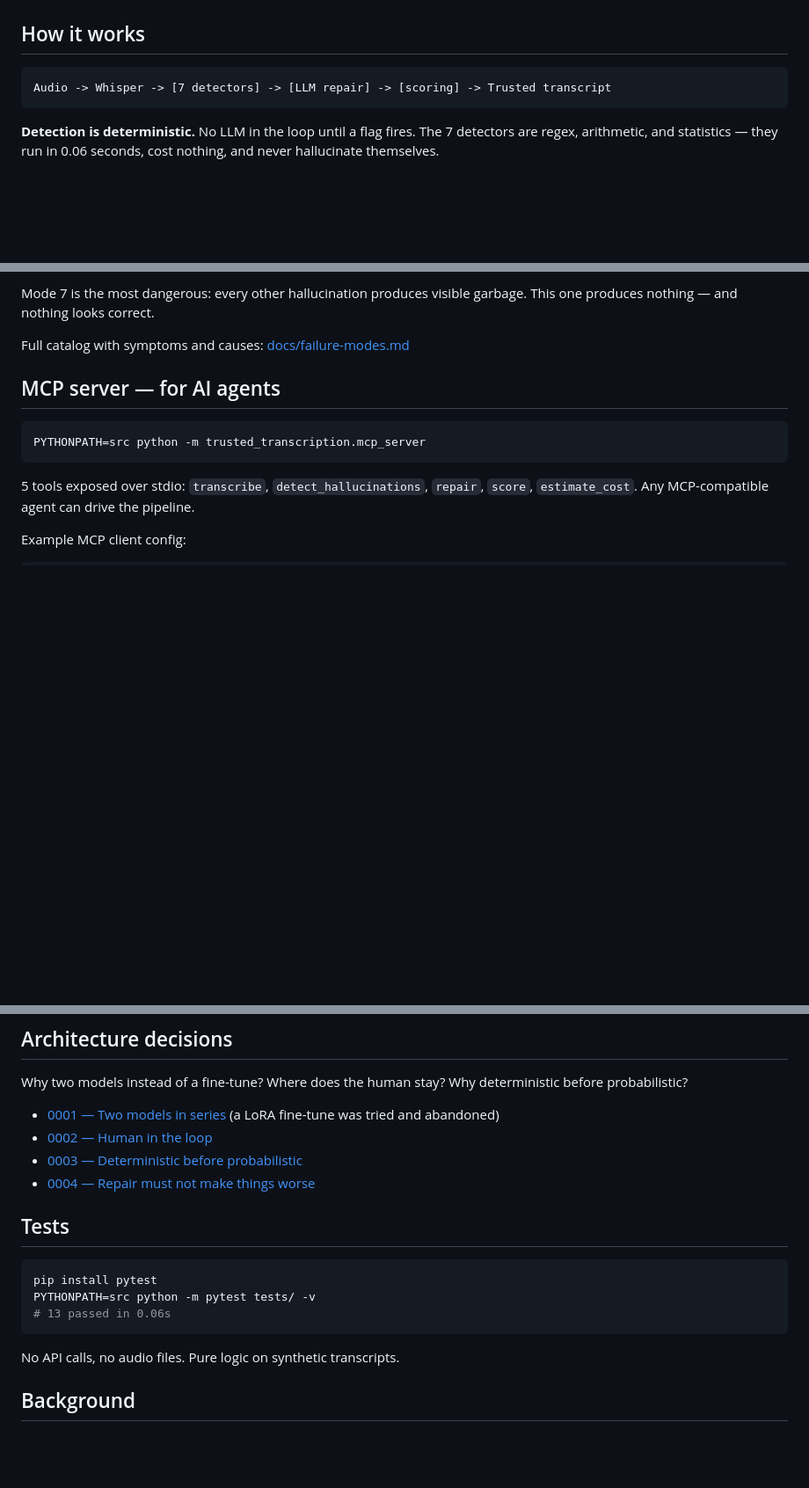
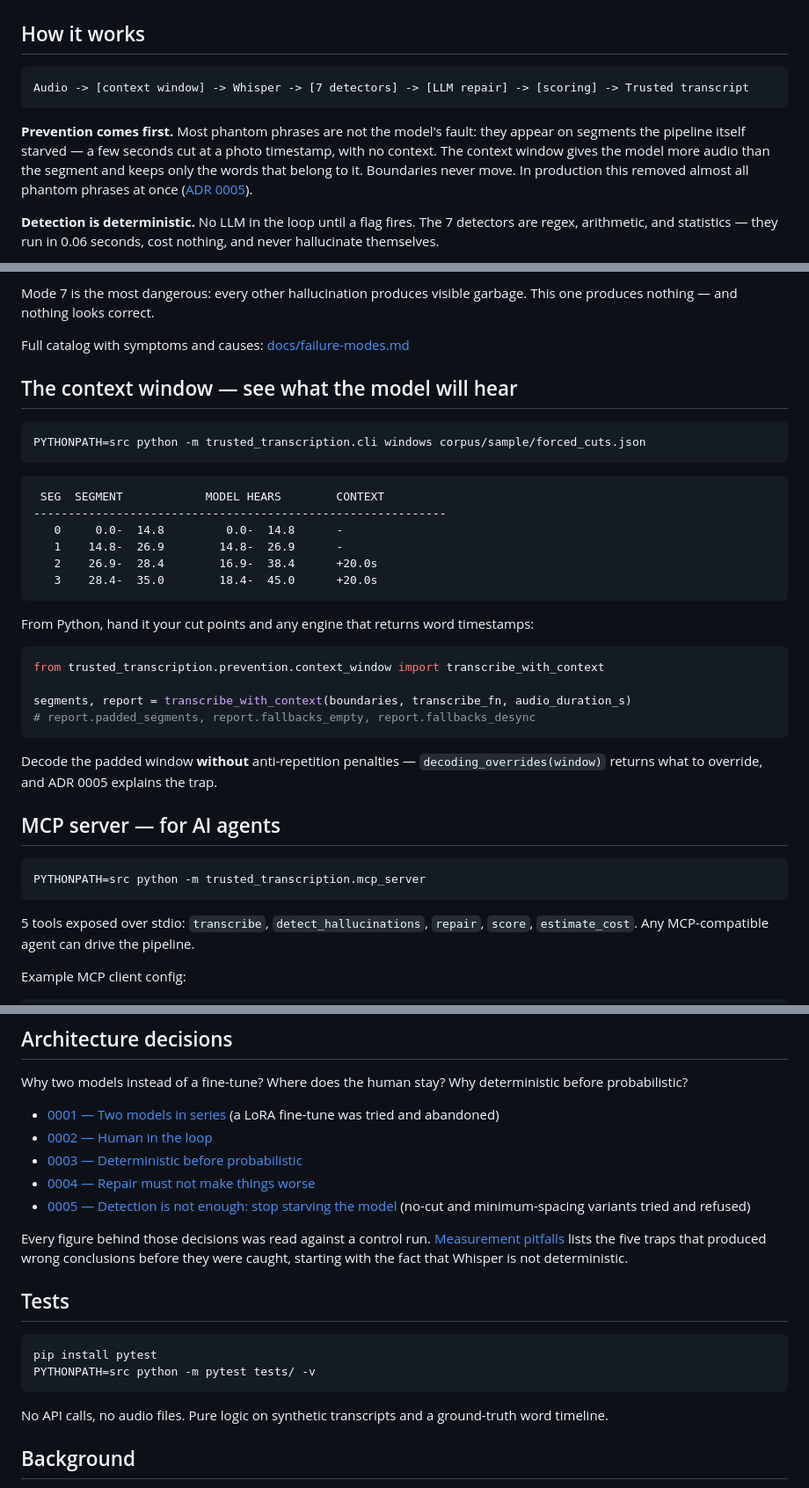
Before and after one commit to Guillain-RDCDE/Trusted-Transcription, a Markdown page: docs/REFERENCE.md, 3 parts joined by grey strips. Shown at 88% size. Rendered like a GitHub page; blank space fills up the shorter version.

Commit message:
Reference: prevention section, tt windows example and the measurement pitfalls
Also drops the hard-coded test count from the tests section: it goes
stale with every added test.

````diff
--- a/docs/REFERENCE.md
+++ b/docs/REFERENCE.md
@@ -7,8 +7,10 @@
 ## How it works
 
 ```
-Audio -> Whisper -> [7 detectors] -> [LLM repair] -> [scoring] -> Trusted transcript
+Audio -> [context window] -> Whisper -> [7 detectors] -> [LLM repair] -> [scoring] -> Trusted transcript
 ```
+
+**Prevention comes first.** Most phantom phrases are not the model's fault: they appear on segments the pipeline itself starved — a few seconds cut at a photo timestamp, with no context. The context window gives the model more audio than the segment and keeps only the words that belong to it. Boundaries never move. In production this removed almost all phantom phrases at once ([ADR 0005](adr/0005-context-window-for-short-segments.md)).
 
 **Detection is deterministic.** No LLM in the loop until a flag fires. The 7 detectors are regex, arithmetic, and statistics — they run in 0.06 seconds, cost nothing, and never hallucinate themselves.
 
@@ -31,6 +33,32 @@ Audio -> Whisper -> [7 detectors] -> [LLM repair] -> [scoring] -> Trusted transc
 Mode 7 is the most dangerous: every other hallucination produces visible garbage. This one produces nothing — and nothing looks correct.
 
 Full catalog with symptoms and causes: [docs/failure-modes.md](../docs/failure-modes.md)
+
+## The context window — see what the model will hear
+
+```bash
+PYTHONPATH=src python -m trusted_transcription.cli windows corpus/sample/forced_cuts.json
+```
+
+```
+ SEG  SEGMENT            MODEL HEARS        CONTEXT
+------------------------------------------------------------
+   0     0.0-  14.8         0.0-  14.8      -
+   1    14.8-  26.9        14.8-  26.9      -
+   2    26.9-  28.4        16.9-  38.4      +20.0s
+   3    28.4-  35.0        18.4-  45.0      +20.0s
+```
+
+From Python, hand it your cut points and any engine that returns word timestamps:
+
+```python
+from trusted_transcription.prevention.context_window import transcribe_with_context
+
+segments, report = transcribe_with_context(boundaries, transcribe_fn, audio_duration_s)
+# report.padded_segments, report.fallbacks_empty, report.fallbacks_desync
+```
+
+Decode the padded window **without** anti-repetition penalties — `decoding_overrides(window)` returns what to override, and ADR 0005 explains the trap.
 
 ## MCP server — for AI agents
 
@@ -63,16 +91,18 @@ Why two models instead of a fine-tune? Where does the human stay? Why determinis
 - [0002 — Human in the loop](../docs/adr/0002-human-in-the-loop.md)
 - [0003 — Deterministic before probabilistic](../docs/adr/0003-deterministic-before-probabilistic.md)
 - [0004 — Repair must not make things worse](../docs/adr/0004-anti-aggravation-guard.md)
+- [0005 — Detection is not enough: stop starving the model](../docs/adr/0005-context-window-for-short-segments.md) (no-cut and minimum-spacing variants tried and refused)
+
+Every figure behind those decisions was read against a control run. [Measurement pitfalls](measurement-pitfalls.md) lists the five traps that produced wrong conclusions before they were caught, starting with the fact that Whisper is not deterministic.
 
 ## Tests
 
 ```bash
 pip install pytest
 PYTHONPATH=src python -m pytest tests/ -v
-# 13 passed in 0.06s
 ```
 
-No API calls, no audio files. Pure logic on synthetic transcripts.
+No API calls, no audio files. Pure logic on synthetic transcripts and a ground-truth word timeline.
 
 ## Background
 
````
